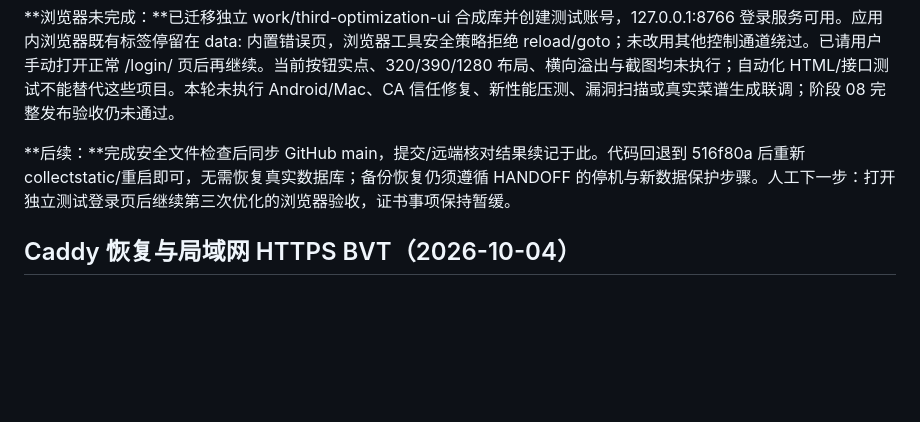
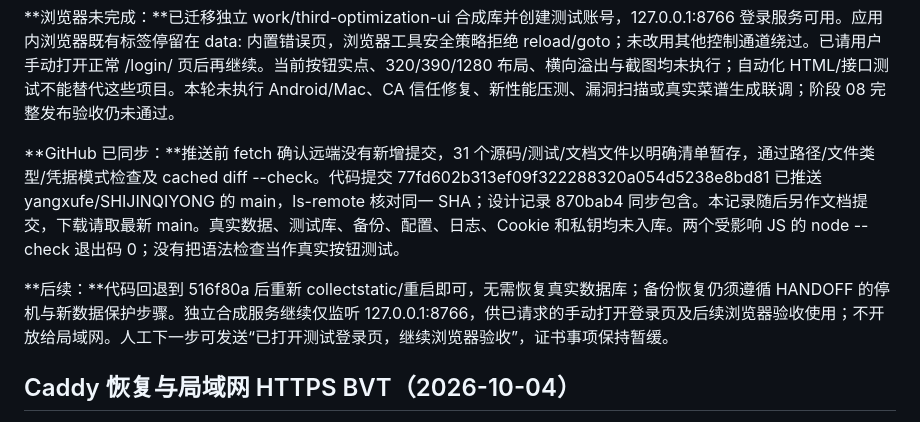
Before and after one commit to yangxufe/SHIJINQIYONG, a Markdown page: docs/PROGRESS.md, the part around the change. Drawn GitHub-style; blank space fills up the shorter version.

```diff
--- a/docs/PROGRESS.md
+++ b/docs/PROGRESS.md
@@ -14,7 +14,9 @@
 
 **浏览器未完成：**已迁移独立 work/third-optimization-ui 合成库并创建测试账号，127.0.0.1:8766 登录服务可用。应用内浏览器既有标签停留在 data: 内置错误页，浏览器工具安全策略拒绝 reload/goto；未改用其他控制通道绕过。已请用户手动打开正常 /login/ 页后再继续。当前按钮实点、320/390/1280 布局、横向溢出与截图均未执行；自动化 HTML/接口测试不能替代这些项目。本轮未执行 Android/Mac、CA 信任修复、新性能压测、漏洞扫描或真实菜谱生成联调；阶段 08 完整发布验收仍未通过。
 
-**后续：**完成安全文件检查后同步 GitHub main，提交/远端核对结果续记于此。代码回退到 516f80a 后重新 collectstatic/重启即可，无需恢复真实数据库；备份恢复仍须遵循 HANDOFF 的停机与新数据保护步骤。人工下一步：打开独立测试登录页后继续第三次优化的浏览器验收，证书事项保持暂缓。
+**GitHub 已同步：**推送前 fetch 确认远端没有新增提交，31 个源码/测试/文档文件以明确清单暂存，通过路径/文件类型/凭据模式检查及 cached diff --check。代码提交 77fd602b313ef09f322288320a054d5238e8bd81 已推送 yangxufe/SHIJINQIYONG 的 main，ls-remote 核对同一 SHA；设计记录 870bab4 同步包含。本记录随后另作文档提交，下载请取最新 main。真实数据、测试库、备份、配置、日志、Cookie 和私钥均未入库。两个受影响 JS 的 node --check 退出码 0；没有把语法检查当作真实按钮测试。
+
+**后续：**代码回退到 516f80a 后重新 collectstatic/重启即可，无需恢复真实数据库；备份恢复仍须遵循 HANDOFF 的停机与新数据保护步骤。独立合成服务继续仅监听 127.0.0.1:8766，供已请求的手动打开登录页及后续浏览器验收使用；不开放给局域网。人工下一步可发送“已打开测试登录页，继续浏览器验收”，证书事项保持暂缓。
 
 ## Caddy 恢复与局域网 HTTPS BVT（2026-10-04）
 
```
Also changed, not shown: docs/ACCEPTANCE.md (+1 -1 lines), docs/HANDOFF.md (+1 -1 lines).
